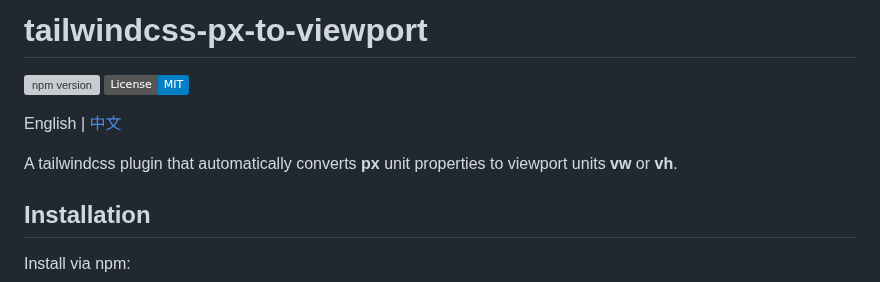
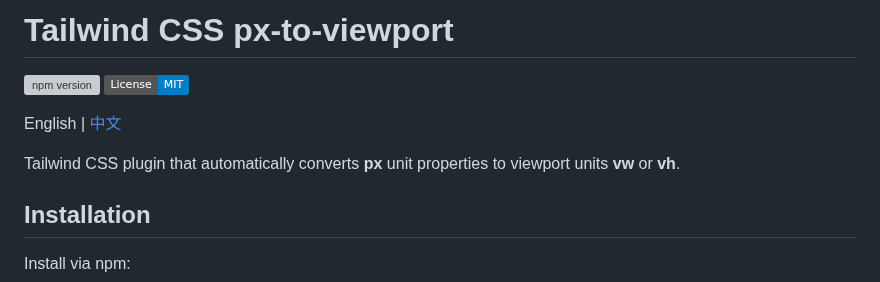
Before and after one commit to the-lemonboy/tailwindcss-px-to-viewport, a Markdown page: README.md, the part around the change. Rendered like a GitHub page; badges without logos; grey boxes are pictures that could not be loaded.

Commit message:
docs: optimize documentation

```diff
--- a/README.md
+++ b/README.md
@@ -1,10 +1,10 @@
-# tailwindcss-px-to-viewport
+# Tailwind CSS px-to-viewport
 
 [![npm version](https://img.shields.io/npm/v/tailwindcss-px-to-viewport)](https://www.npmjs.com/package/tailwindcss-px-to-viewport) [![License: MIT](https://img.shields.io/badge/License-MIT-blue.svg)](https://opensource.org/licenses/MIT)
 
 English | [中文](README_CN.md)
 
-A tailwindcss plugin that automatically converts **px** unit properties to viewport units **vw** or **vh**.
+Tailwind CSS plugin that automatically converts **px** unit properties to viewport units **vw** or **vh**.
 
 ## Installation
 
```
Also changed, not shown: README_CN.md (+1 -1 lines).
